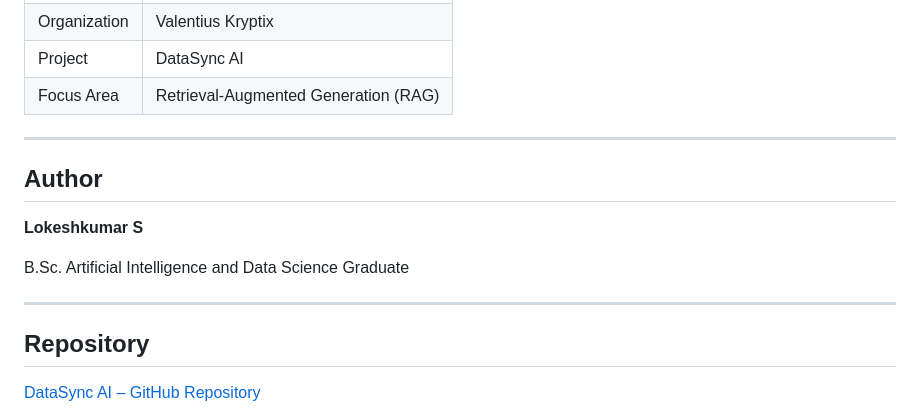
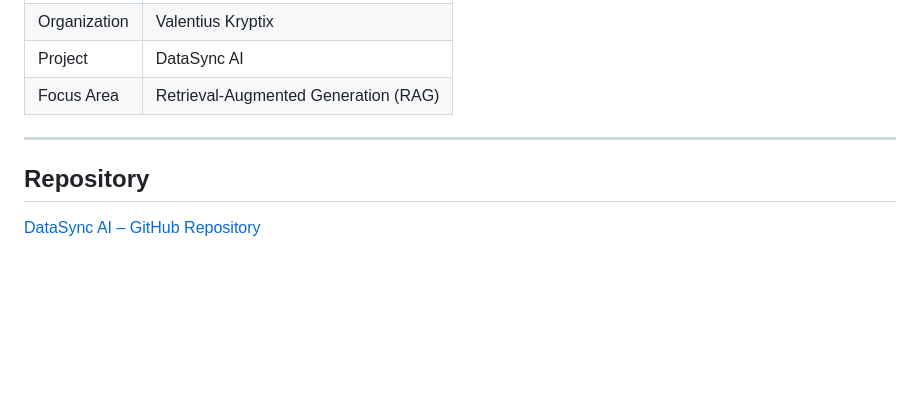
Before and after one commit to Lokeshkumar763/DataSync-AI, a Markdown page: README.md, the part around the change. GitHub-like rendering; blank space fills up the shorter version.

Commit message:
Remove author section from README
Removed author information from the README.

```diff
--- a/README.md
+++ b/README.md
@@ -276,14 +276,6 @@ Through this project, I gained practical experience in:
 
 ---
 
-## Author
-
-**Lokeshkumar S**
-
-B.Sc. Artificial Intelligence and Data Science Graduate
-
----
-
 ## Repository
 
 [DataSync AI – GitHub Repository](https://github.com/Lokeshkumar763/DataSync-AI)
```
